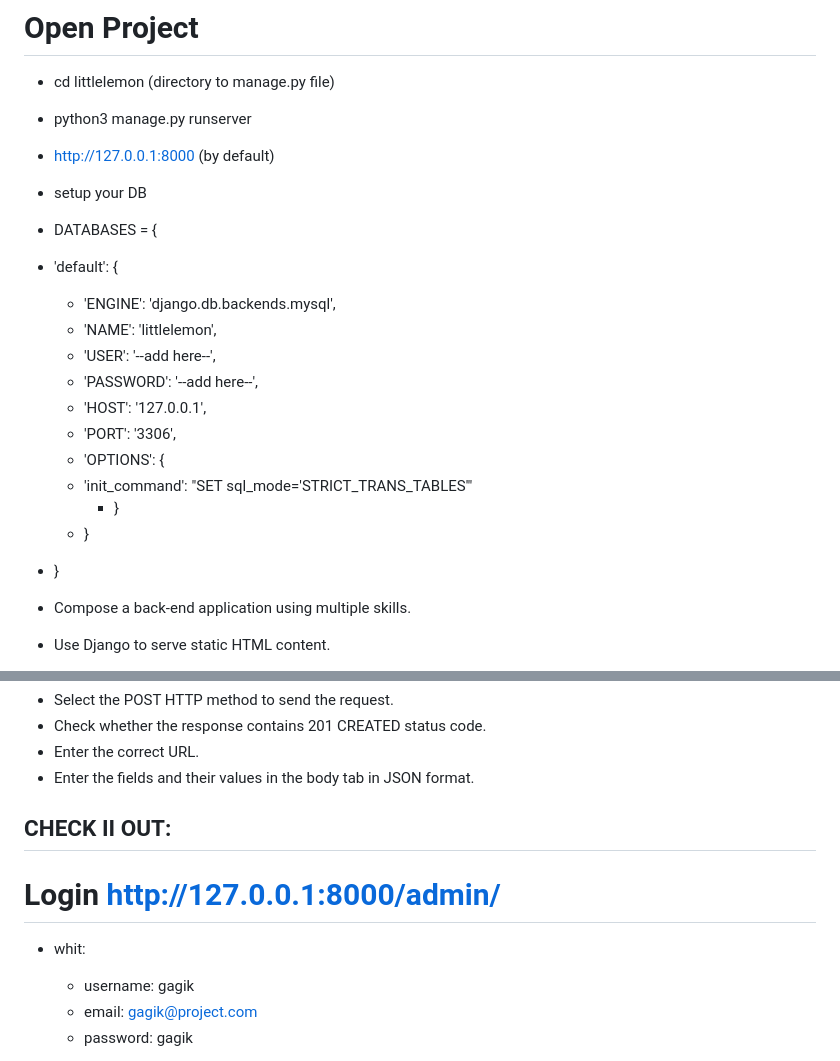
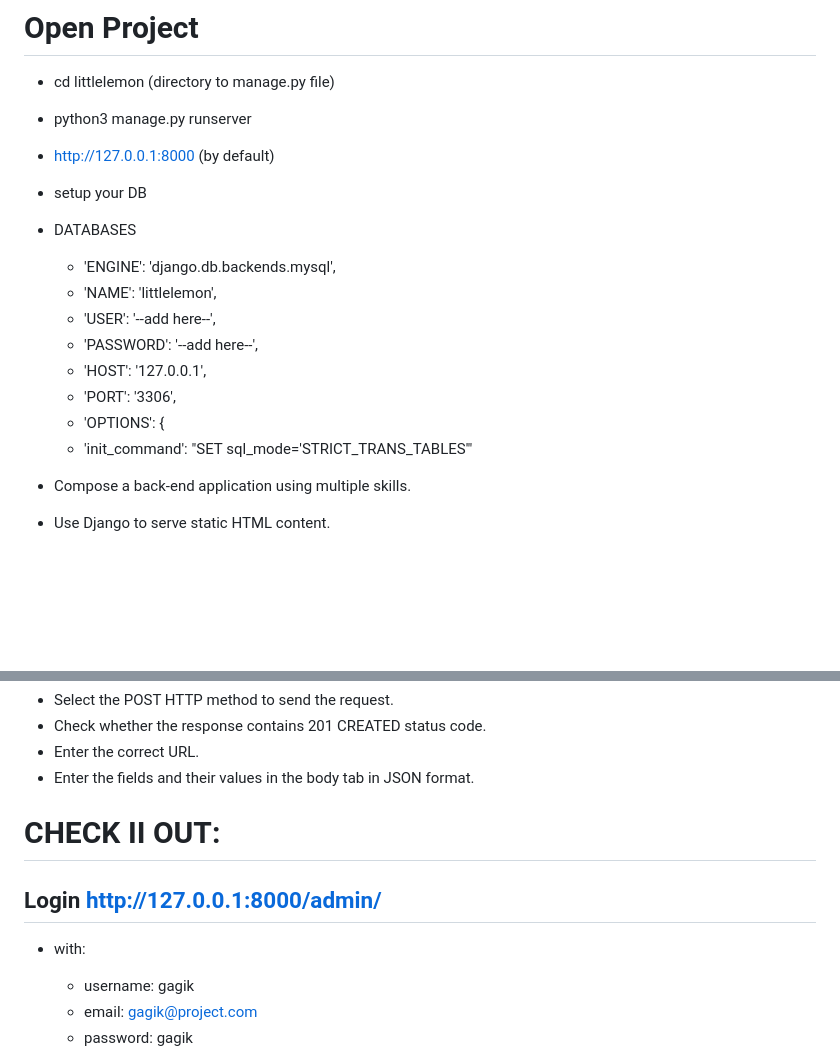
Before and after one commit to Yeranosyan/Backend-Restaurant-App, a Markdown page: README.md, 2 parts joined by grey strips. GitHub-like rendering; blank space fills up the shorter version.

```diff
--- a/README.md
+++ b/README.md
@@ -4,8 +4,7 @@
 - python3 manage.py runserver
 - http://127.0.0.1:8000 (by default)
 - setup your DB
-- DATABASES = {
- - 'default': {
+- DATABASES
    - 'ENGINE': 'django.db.backends.mysql',
    - 'NAME': 'littlelemon',
    - 'USER': '--add here--',
@@ -14,9 +13,6 @@
    - 'PORT': '3306',
    - 'OPTIONS': {
    - 'init_command': "SET sql_mode='STRICT_TRANS_TABLES'"
-     - }
-   - }
-- }
 
 - Compose a back-end application using multiple skills.
 - Use Django to serve static HTML content.
@@ -130,11 +126,11 @@
 - Enter the correct URL.
 - Enter the fields and their values in the body tab in JSON format.
 
-## CHECK II OUT:
+# CHECK II OUT:
 
-# Login http://127.0.0.1:8000/admin/
+## Login http://127.0.0.1:8000/admin/
 
-- whit:
+- with:
   - username: gagik
   - email: gagik@project.com
   - password: gagik
```
